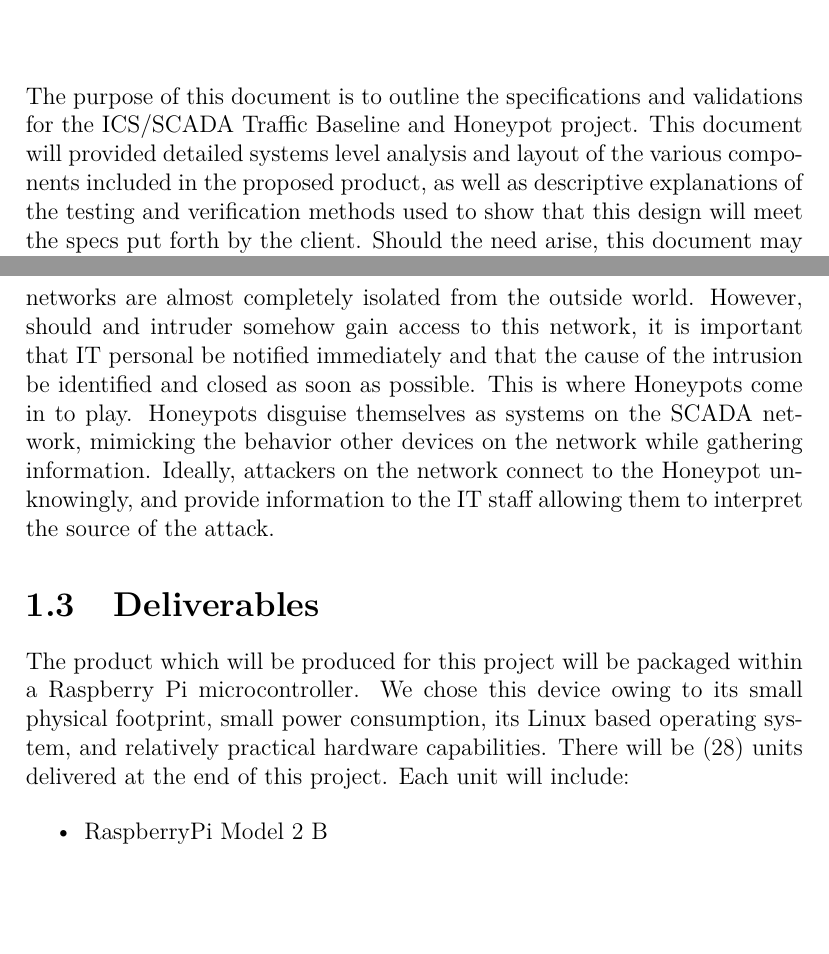
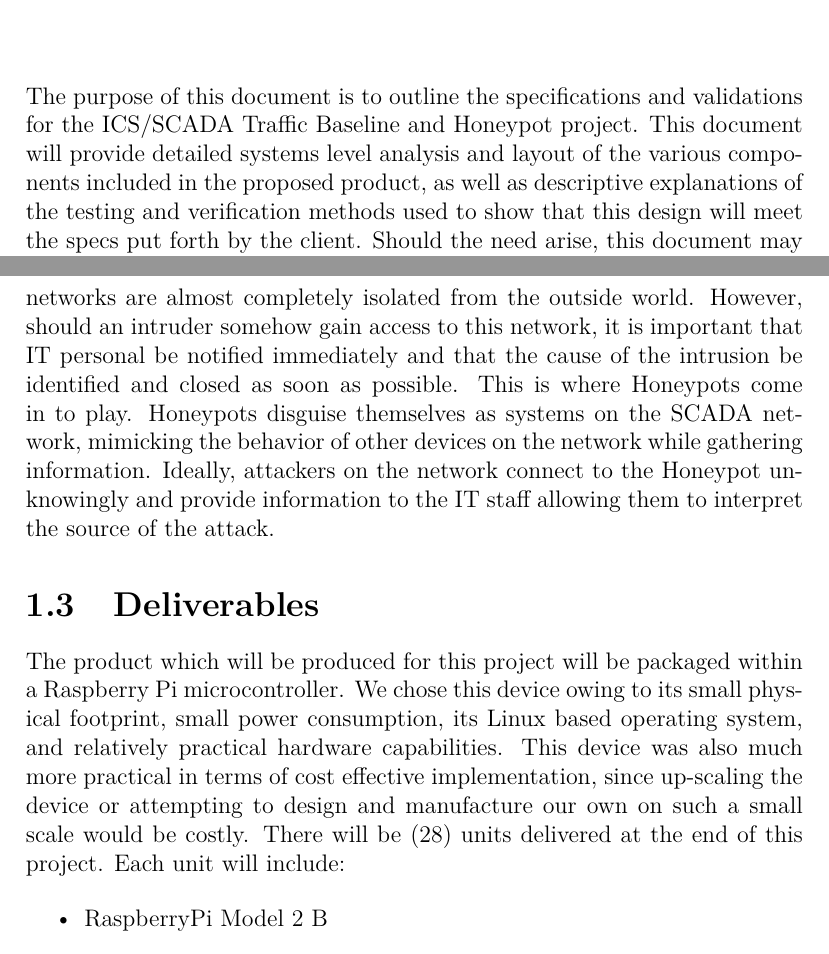
Before and after one commit to Senior-Design-May1601/docs, a LaTeX thesis (fall2015/design_doc/May1601-Design-Document.tex, which reads fall2015/design_doc/introduction.tex): two parts of pages 6 and 7 of 26, joined at a grey line, cut so that both start at the same text, the shorter picture padded with empty space. Compiled offline with pdfLaTeX.

Commit message:
Update introduction.tex

```diff
--- a/fall2015/design_doc/introduction.tex
+++ b/fall2015/design_doc/introduction.tex
@@ -1,6 +1,6 @@
 \chapter{Introduction}
 
-The purpose of this document is to outline the specifications and validations for the ICS/SCADA Traffic Baseline and Honeypot project. This document will provided detailed systems level analysis and layout of the various components included in the proposed product, as well as descriptive explanations of the testing and verification methods used to show that this design will meet the specs put forth by the client. Should the need arise, this document may be used by the client in the future to better understand the product's construction and how to implement/modify the product after the design team has finished.
+The purpose of this document is to outline the specifications and validations for the ICS/SCADA Traffic Baseline and Honeypot project. This document will provide detailed systems level analysis and layout of the various components included in the proposed product, as well as descriptive explanations of the testing and verification methods used to show that this design will meet the specs put forth by the client. Should the need arise, this document may be used by the client in the future to better understand the product's construction and how to implement/modify the product after the design team has finished.
 
 \section{Project Statement}
 
@@ -8,11 +8,11 @@ The purpose of this document is to outline the specifications and validations fo
 
 \section{Background}
 
-With the dependency of electricity in the modern world, defending the functionality and integrity of electrical power plants is integral to the preservation and protection of our daily lives. Power plants handle extremely volatile resources on a continuous round-the-clock basis. In order to keep these systems up and running without fault they are monitored and controlled by numerous components on a SCADA(Supervisory Control and Data Acquisition) network. The integrity of this network is of vital importance. Normally these networks are almost completely isolated from the outside world. However, should and intruder somehow gain access to this network, it is important that IT personal be notified immediately and that the cause of the intrusion be identified and closed as soon as possible. This is where Honeypots come in to play. Honeypots disguise themselves as systems on the SCADA network, mimicking the behavior other devices on the network while gathering information. Ideally, attackers on the network connect to the Honeypot unknowingly, and provide information to the IT staff allowing them to interpret the source of the attack.
+With the dependency of electricity in the modern world, defending the functionality and integrity of electrical power plants is integral to the preservation and protection of our daily lives. Power plants handle extremely volatile resources on a continuous round-the-clock basis. In order to keep these systems up and running without fault they are monitored and controlled by numerous components on a SCADA(Supervisory Control and Data Acquisition) network. The integrity of this network is of vital importance. Normally these networks are almost completely isolated from the outside world. However, should an intruder somehow gain access to this network, it is important that IT personal be notified immediately and that the cause of the intrusion be identified and closed as soon as possible. This is where Honeypots come in to play. Honeypots disguise themselves as systems on the SCADA network, mimicking the behavior of other devices on the network while gathering information. Ideally, attackers on the network connect to the Honeypot unknowingly and provide information to the IT staff allowing them to interpret the source of the attack.
 
 \section{Deliverables}
 
-The product which will be produced for this project will be packaged within a Raspberry Pi microcontroller. We chose this device owing to its small physical footprint, small power consumption, its Linux based operating system, and relatively practical hardware capabilities. There will be (28) units delivered at the end of this project. Each unit will include:
+The product which will be produced for this project will be packaged within a Raspberry Pi microcontroller. We chose this device owing to its small physical footprint, small power consumption, its Linux based operating system, and relatively practical hardware capabilities. This device was also much more practical in terms of cost effective implementation, since up-scaling the device or attempting to design and manufacture our own on such a small scale would be costly. There will be (28) units delivered at the end of this project. Each unit will include:
 
 \begin{itemize}
 \item RaspberryPi Model 2 B
```
